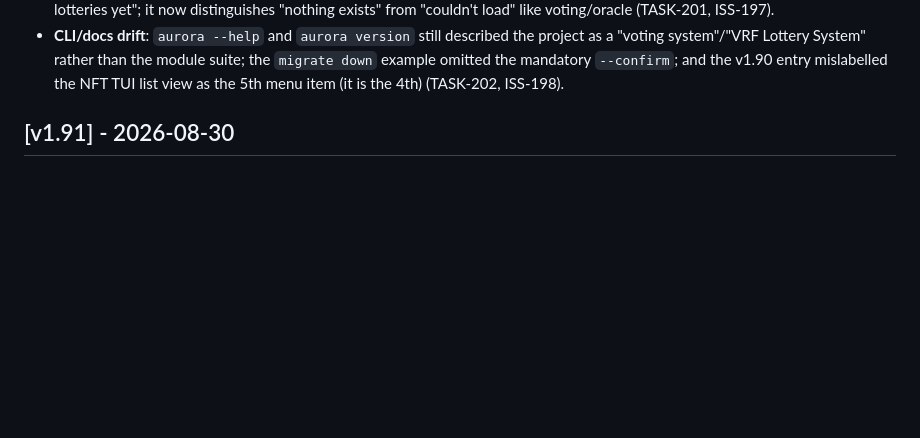
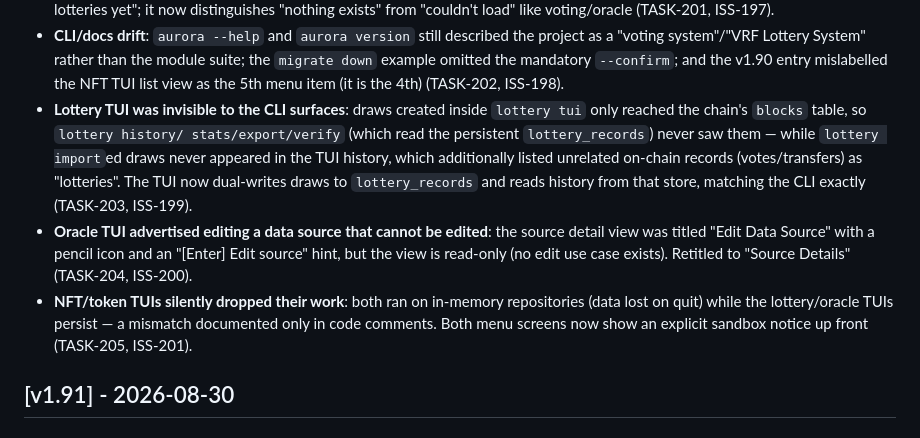
Before and after one commit to pplmx/aurora, a Markdown page: CHANGELOG.md, the part around the change. Drawn GitHub-style; blank space fills up the shorter version.

Commit message:
docs(changelog): fold rounds 126-127 TUI fixes into the v1.92 entry (TASK-203..205)

```diff
--- a/CHANGELOG.md
+++ b/CHANGELOG.md
@@ -47,6 +47,21 @@ documented in their per-milestone ROADMAP files.
   suite; the `migrate down` example omitted the mandatory `--confirm`; and the
   v1.90 entry mislabelled the NFT TUI list view as the 5th menu item (it is the
   4th) (TASK-202, ISS-198).
+- **Lottery TUI was invisible to the CLI surfaces**: draws created inside
+  `lottery tui` only reached the chain's `blocks` table, so `lottery history/
+  stats/export/verify` (which read the persistent `lottery_records`) never saw
+  them — while `lottery import`ed draws never appeared in the TUI history,
+  which additionally listed unrelated on-chain records (votes/transfers) as
+  "lotteries". The TUI now dual-writes draws to `lottery_records` and reads
+  history from that store, matching the CLI exactly (TASK-203, ISS-199).
+- **Oracle TUI advertised editing a data source that cannot be edited**: the
+  source detail view was titled "Edit Data Source" with a pencil icon and an
+  "[Enter] Edit source" hint, but the view is read-only (no edit use case
+  exists). Retitled to "Source Details" (TASK-204, ISS-200).
+- **NFT/token TUIs silently dropped their work**: both ran on in-memory
+  repositories (data lost on quit) while the lottery/oracle TUIs persist — a
+  mismatch documented only in code comments. Both menu screens now show an
+  explicit sandbox notice up front (TASK-205, ISS-201).
 
 ## [v1.91] - 2026-08-30
 
```
